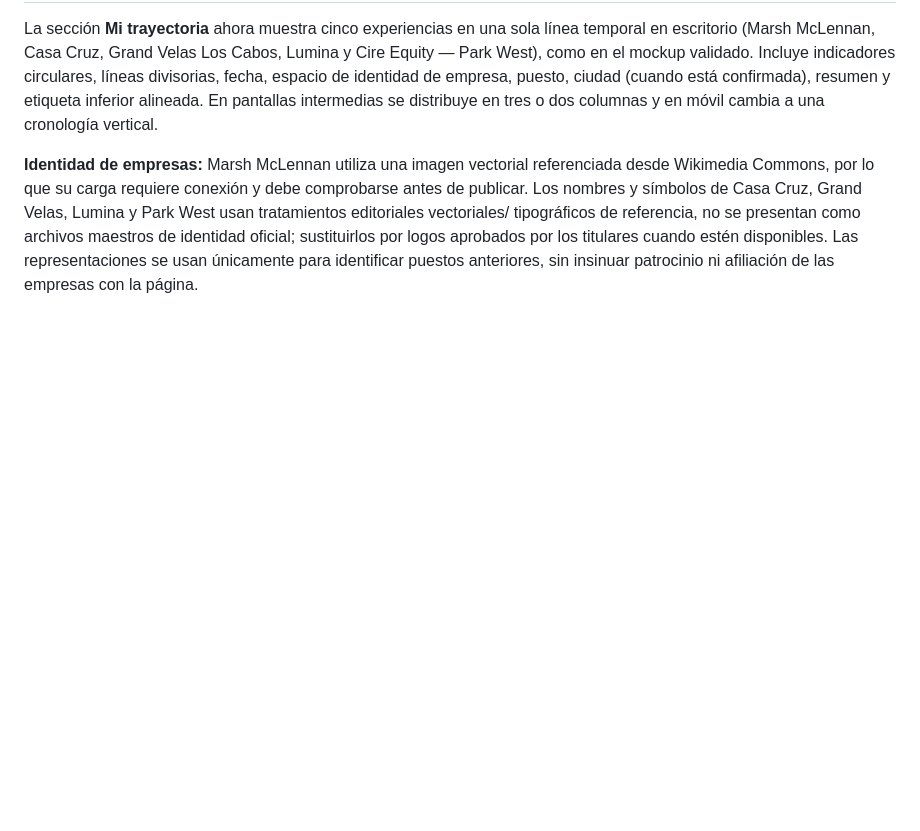
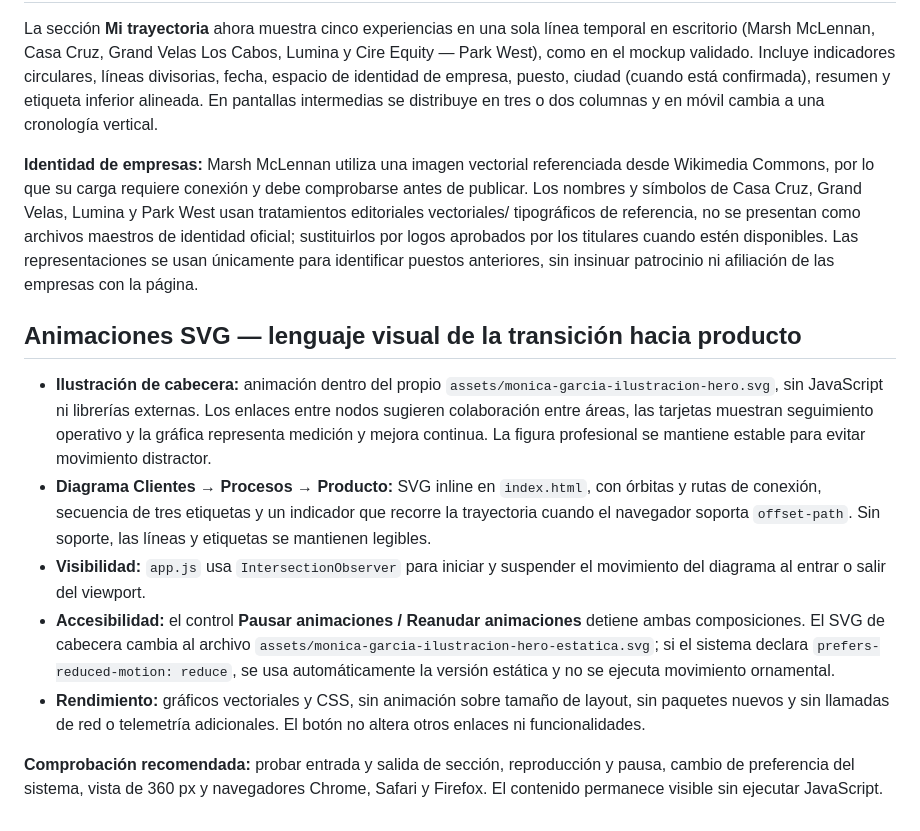
Before and after one commit to raumor911/monica-garcia-sitio-profesional, a Markdown page: README.md, the part around the change. Drawn GitHub-style; blank space fills up the shorter version.

Commit message:
docs: describe animated SVGs, pause accessibility and QA scenarios

```diff
--- a/README.md
+++ b/README.md
@@ -67,3 +67,14 @@ Proyecto RAUVIAWEB · experiencia digital desarrollada por [RAUVIA Consulting](h
 La sección **Mi trayectoria** ahora muestra cinco experiencias en una sola línea temporal en escritorio (Marsh McLennan, Casa Cruz, Grand Velas Los Cabos, Lumina y Cire Equity — Park West), como en el mockup validado. Incluye indicadores circulares, líneas divisorias, fecha, espacio de identidad de empresa, puesto, ciudad (cuando está confirmada), resumen y etiqueta inferior alineada. En pantallas intermedias se distribuye en tres o dos columnas y en móvil cambia a una cronología vertical.
 
 **Identidad de empresas:** Marsh McLennan utiliza una imagen vectorial referenciada desde Wikimedia Commons, por lo que su carga requiere conexión y debe comprobarse antes de publicar. Los nombres y símbolos de Casa Cruz, Grand Velas, Lumina y Park West usan tratamientos editoriales vectoriales/ tipográficos de referencia, no se presentan como archivos maestros de identidad oficial; sustituirlos por logos aprobados por los titulares cuando estén disponibles. Las representaciones se usan únicamente para identificar puestos anteriores, sin insinuar patrocinio ni afiliación de las empresas con la página.
+
+
+## Animaciones SVG — lenguaje visual de la transición hacia producto
+
+- **Ilustración de cabecera:** animación dentro del propio `assets/monica-garcia-ilustracion-hero.svg`, sin JavaScript ni librerías externas. Los enlaces entre nodos sugieren colaboración entre áreas, las tarjetas muestran seguimiento operativo y la gráfica representa medición y mejora continua. La figura profesional se mantiene estable para evitar movimiento distractor.
+- **Diagrama Clientes → Procesos → Producto:** SVG inline en `index.html`, con órbitas y rutas de conexión, secuencia de tres etiquetas y un indicador que recorre la trayectoria cuando el navegador soporta `offset-path`. Sin soporte, las líneas y etiquetas se mantienen legibles.
+- **Visibilidad:** `app.js` usa `IntersectionObserver` para iniciar y suspender el movimiento del diagrama al entrar o salir del viewport.
+- **Accesibilidad:** el control **Pausar animaciones / Reanudar animaciones** detiene ambas composiciones. El SVG de cabecera cambia al archivo `assets/monica-garcia-ilustracion-hero-estatica.svg`; si el sistema declara `prefers-reduced-motion: reduce`, se usa automáticamente la versión estática y no se ejecuta movimiento ornamental.
+- **Rendimiento:** gráficos vectoriales y CSS, sin animación sobre tamaño de layout, sin paquetes nuevos y sin llamadas de red o telemetría adicionales. El botón no altera otros enlaces ni funcionalidades.
+
+**Comprobación recomendada:** probar entrada y salida de sección, reproducción y pausa, cambio de preferencia del sistema, vista de 360 px y navegadores Chrome, Safari y Firefox. El contenido permanece visible sin ejecutar JavaScript.
```
